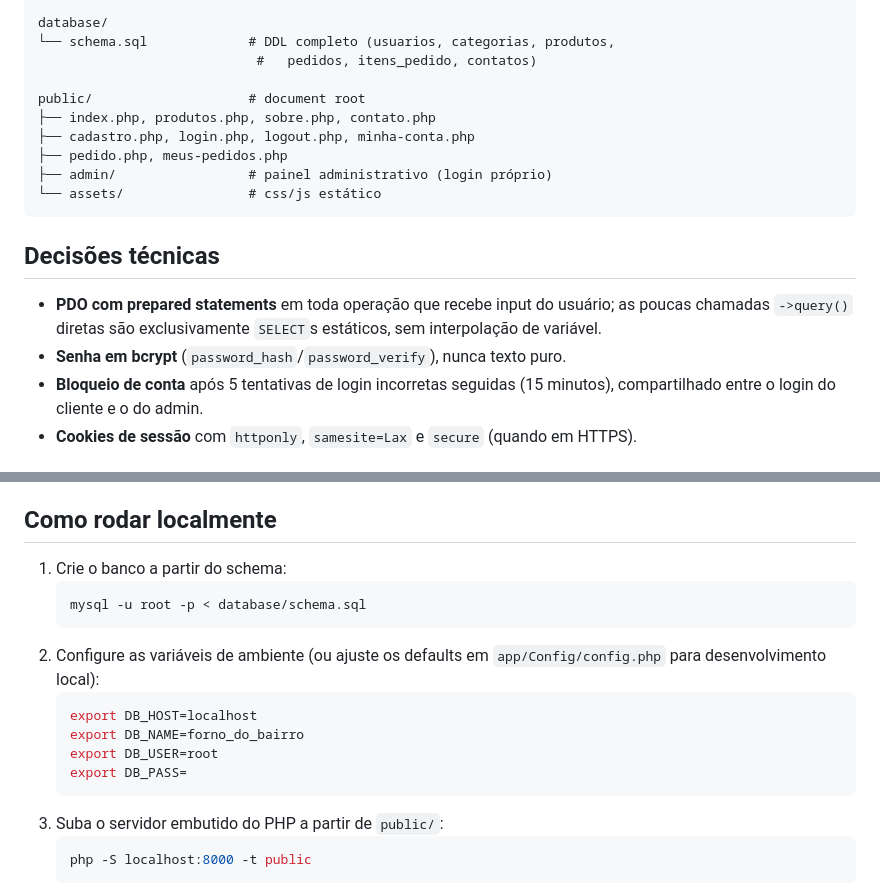
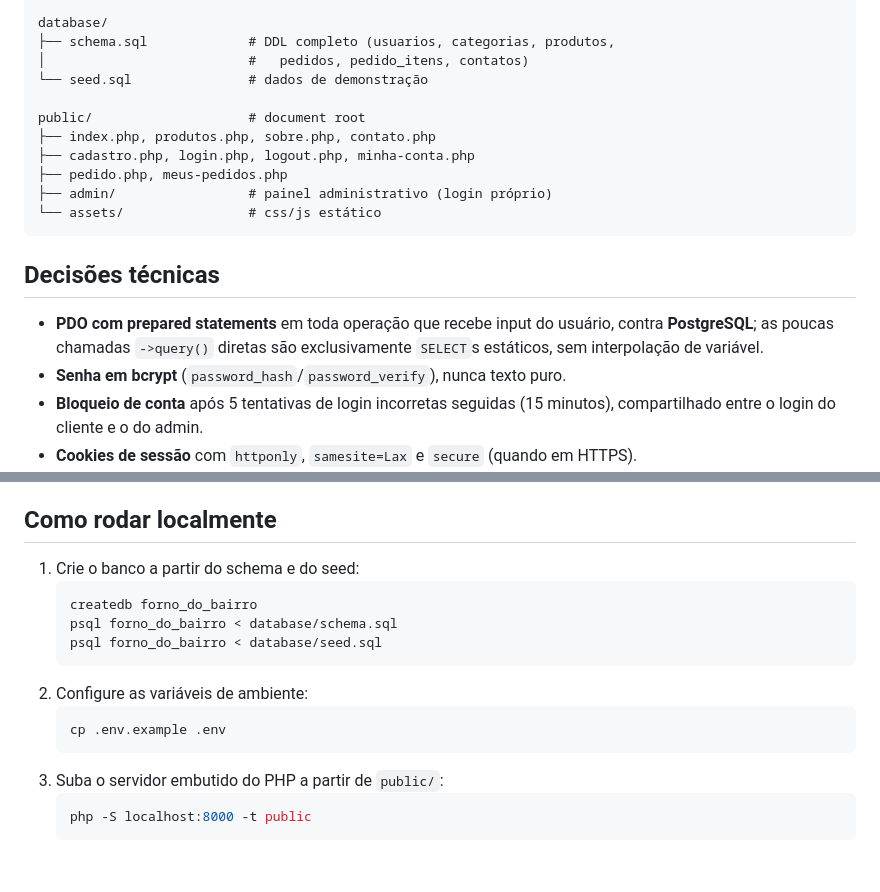
Before and after one commit to arthursousa-dev/forno-de-bairro, a Markdown page: README.md, 2 parts joined by grey strips. Rendered like a GitHub page; blank space fills up the shorter version.

Commit message:
docs: atualiza README com a migração para PostgreSQL

````diff
--- a/README.md
+++ b/README.md
@@ -19,8 +19,9 @@ app/
 └── bootstrap.php          # ponto único de inicialização
 
 database/
-└── schema.sql             # DDL completo (usuarios, categorias, produtos,
-                            #   pedidos, itens_pedido, contatos)
+├── schema.sql             # DDL completo (usuarios, categorias, produtos,
+│                          #   pedidos, pedido_itens, contatos)
+└── seed.sql               # dados de demonstração
 
 public/                    # document root
 ├── index.php, produtos.php, sobre.php, contato.php
@@ -32,7 +33,7 @@ public/                    # document root
 
 ## Decisões técnicas
 
-- **PDO com prepared statements** em toda operação que recebe input do usuário; as poucas chamadas `->query()` diretas são exclusivamente `SELECT`s estáticos, sem interpolação de variável.
+- **PDO com prepared statements** em toda operação que recebe input do usuário, contra **PostgreSQL**; as poucas chamadas `->query()` diretas são exclusivamente `SELECT`s estáticos, sem interpolação de variável.
 - **Senha em bcrypt** (`password_hash`/`password_verify`), nunca texto puro.
 - **Bloqueio de conta** após 5 tentativas de login incorretas seguidas (15 minutos), compartilhado entre o login do cliente e o do admin.
 - **Cookies de sessão** com `httponly`, `samesite=Lax` e `secure` (quando em HTTPS).
@@ -44,16 +45,15 @@ public/                    # document root
 
 ## Como rodar localmente
 
-1. Crie o banco a partir do schema:
+1. Crie o banco a partir do schema e do seed:
    ```bash
-   mysql -u root -p < database/schema.sql
+   createdb forno_do_bairro
+   psql forno_do_bairro < database/schema.sql
+   psql forno_do_bairro < database/seed.sql
    ```
-2. Configure as variáveis de ambiente (ou ajuste os defaults em `app/Config/config.php` para desenvolvimento local):
+2. Configure as variáveis de ambiente:
    ```bash
-   export DB_HOST=localhost
-   export DB_NAME=forno_do_bairro
-   export DB_USER=root
-   export DB_PASS=
+   cp .env.example .env
    ```
 3. Suba o servidor embutido do PHP a partir de `public/`:
    ```bash
````
